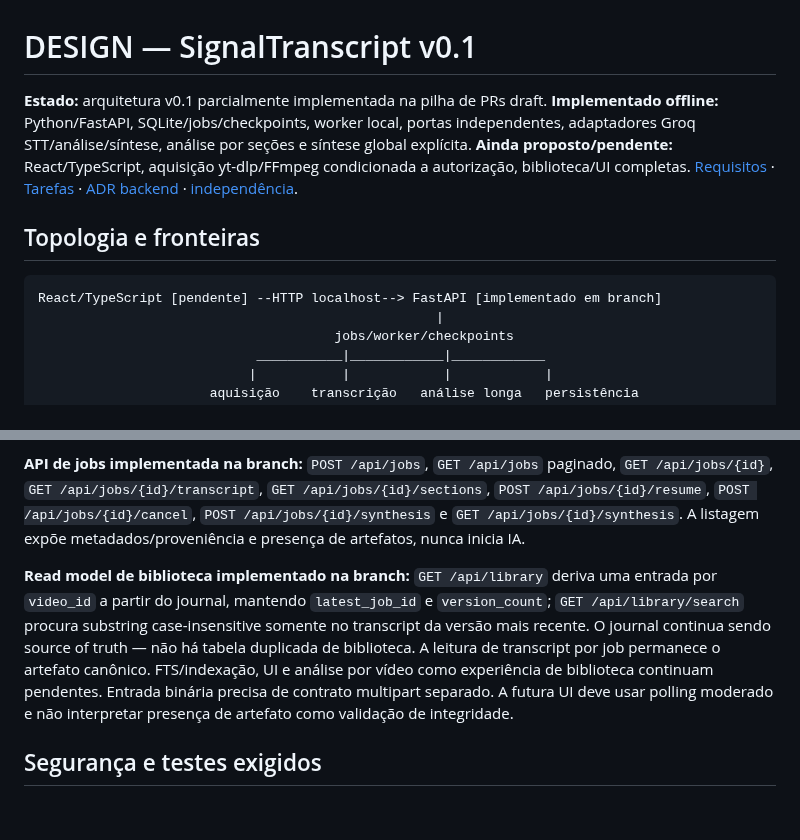
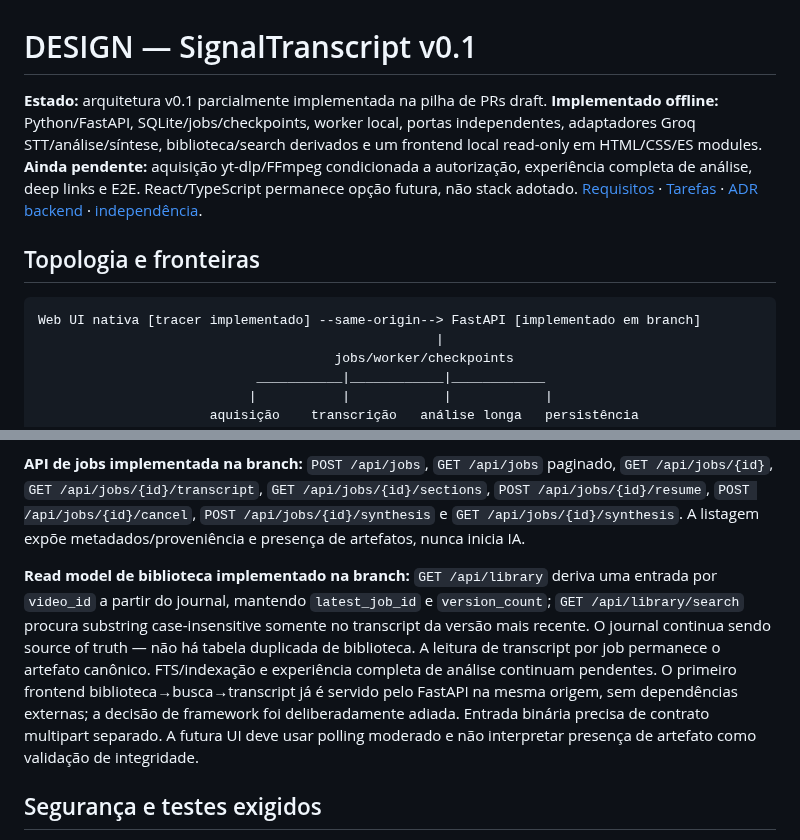
Before and after one commit to LuigiAPCPereira/SignalTranscript, a Markdown page: DESIGN.md, 2 parts joined by grey strips. Rendered like a GitHub page; blank space fills up the shorter version.

Commit message:
docs(t008): reconcile architecture with native frontend tracer

````diff
--- a/DESIGN.md
+++ b/DESIGN.md
@@ -1,11 +1,11 @@
 # DESIGN — SignalTranscript v0.1
 
-**Estado:** arquitetura v0.1 parcialmente implementada na pilha de PRs draft. **Implementado offline:** Python/FastAPI, SQLite/jobs/checkpoints, worker local, portas independentes, adaptadores Groq STT/análise/síntese, análise por seções e síntese global explícita. **Ainda proposto/pendente:** React/TypeScript, aquisição yt-dlp/FFmpeg condicionada a autorização, biblioteca/UI completas. [Requisitos](PRD.md) · [Tarefas](TASKLIST.md) · [ADR backend](docs/adr/ADR-001-python-fastapi.md) · [independência](docs/adr/ADR-002-provider-independence.md).
+**Estado:** arquitetura v0.1 parcialmente implementada na pilha de PRs draft. **Implementado offline:** Python/FastAPI, SQLite/jobs/checkpoints, worker local, portas independentes, adaptadores Groq STT/análise/síntese, biblioteca/search derivados e um frontend local read-only em HTML/CSS/ES modules. **Ainda pendente:** aquisição yt-dlp/FFmpeg condicionada a autorização, experiência completa de análise, deep links e E2E. React/TypeScript permanece opção futura, não stack adotado. [Requisitos](PRD.md) · [Tarefas](TASKLIST.md) · [ADR backend](docs/adr/ADR-001-python-fastapi.md) · [independência](docs/adr/ADR-002-provider-independence.md).
 
 ## Topologia e fronteiras
 
 ```text
-React/TypeScript [pendente] --HTTP localhost--> FastAPI [implementado em branch]
+Web UI nativa [tracer implementado] --same-origin--> FastAPI [implementado em branch]
                                                    |
                                       jobs/worker/checkpoints
                             ___________|____________|____________
@@ -64,7 +64,7 @@ SQLite já é usado na branch para jobs, checkpoints de seções/síntese e meca
 
 **API de jobs implementada na branch:** `POST /api/jobs`, `GET /api/jobs` paginado, `GET /api/jobs/{id}`, `GET /api/jobs/{id}/transcript`, `GET /api/jobs/{id}/sections`, `POST /api/jobs/{id}/resume`, `POST /api/jobs/{id}/cancel`, `POST /api/jobs/{id}/synthesis` e `GET /api/jobs/{id}/synthesis`. A listagem expõe metadados/proveniência e presença de artefatos, nunca inicia IA.
 
-**Read model de biblioteca implementado na branch:** `GET /api/library` deriva uma entrada por `video_id` a partir do journal, mantendo `latest_job_id` e `version_count`; `GET /api/library/search` procura substring case-insensitive somente no transcript da versão mais recente. O journal continua sendo source of truth — não há tabela duplicada de biblioteca. A leitura de transcript por job permanece o artefato canônico. FTS/indexação, UI e análise por vídeo como experiência de biblioteca continuam pendentes. Entrada binária precisa de contrato multipart separado. A futura UI deve usar polling moderado e não interpretar presença de artefato como validação de integridade.
+**Read model de biblioteca implementado na branch:** `GET /api/library` deriva uma entrada por `video_id` a partir do journal, mantendo `latest_job_id` e `version_count`; `GET /api/library/search` procura substring case-insensitive somente no transcript da versão mais recente. O journal continua sendo source of truth — não há tabela duplicada de biblioteca. A leitura de transcript por job permanece o artefato canônico. FTS/indexação e experiência completa de análise continuam pendentes. O primeiro frontend biblioteca→busca→transcript já é servido pelo FastAPI na mesma origem, sem dependências externas; a decisão de framework foi deliberadamente adiada. Entrada binária precisa de contrato multipart separado. A futura UI deve usar polling moderado e não interpretar presença de artefato como validação de integridade.
 
 ## Segurança e testes exigidos
 
````
